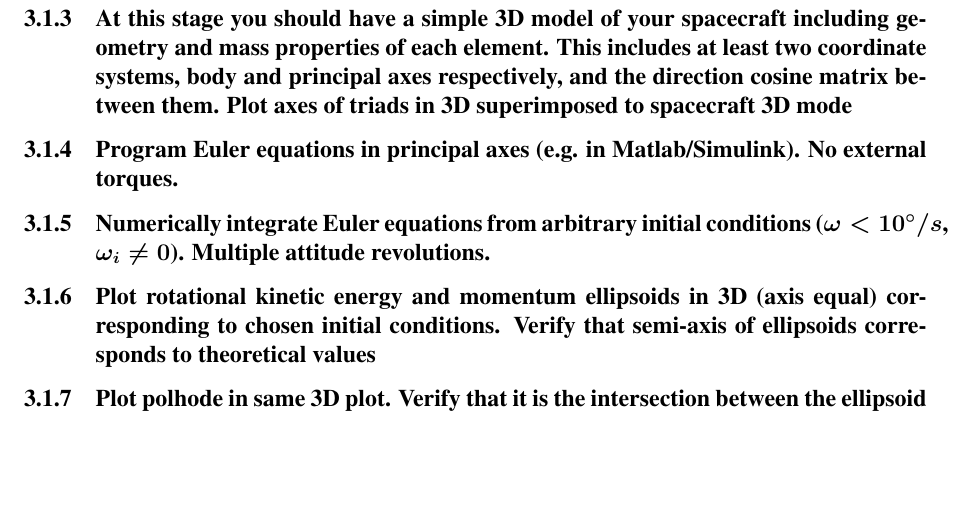
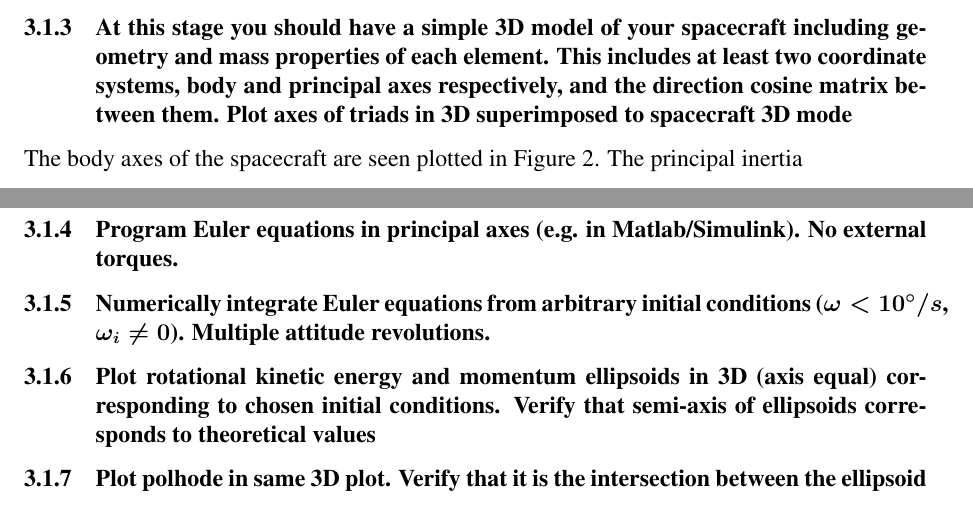
Before and after one commit to riordk626/AA279-Project, a LaTeX document (main.tex, which reads pset2.tex): part of page 13 of 14 before the commit and two parts of pages 12 and 13 of 14 after it, the two joined at a grey line, cut so that both start at the same text, the shorter picture padded with empty space. Compiled offline with pdfLaTeX.

Commit message:
Updates from Overleaf

```diff
--- a/pset2.tex
+++ b/pset2.tex
@@ -31,6 +31,8 @@ It can be seen that the principal moments of inertia are the eigenvalues of the
 
 \subsubsection{At this stage you should have a simple 3D model of your spacecraft including geometry and mass properties of each element. This includes at least two coordinate systems, body and principal axes respectively, and the direction cosine matrix between them. Plot axes of triads in 3D superimposed to spacecraft 3D mode}
 
+The body axes of the spacecraft are seen plotted in Figure \ref{fig:aquacad}. The principal inertia
+
 \subsubsection{Program Euler equations in principal axes (e.g. in Matlab/Simulink). No external torques.}
 
 \subsubsection{Numerically integrate Euler equations from arbitrary initial conditions ($\boldsymbol{\omega < 10^{\circ}/s}$, $\boldsymbol{\omega_i \neq 0}$). Multiple attitude revolutions.}
```
